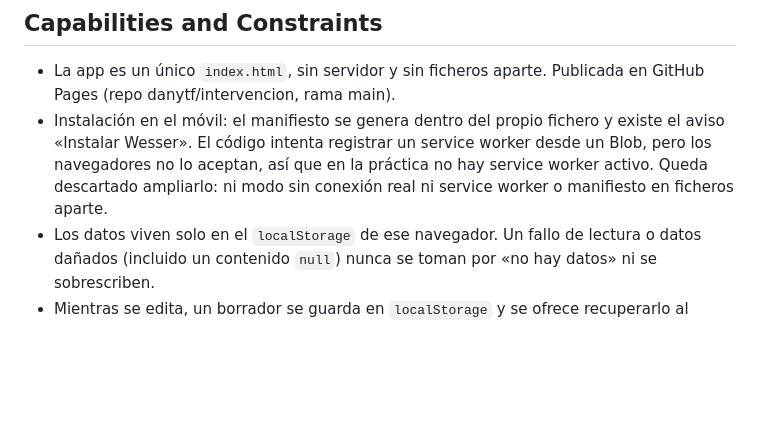
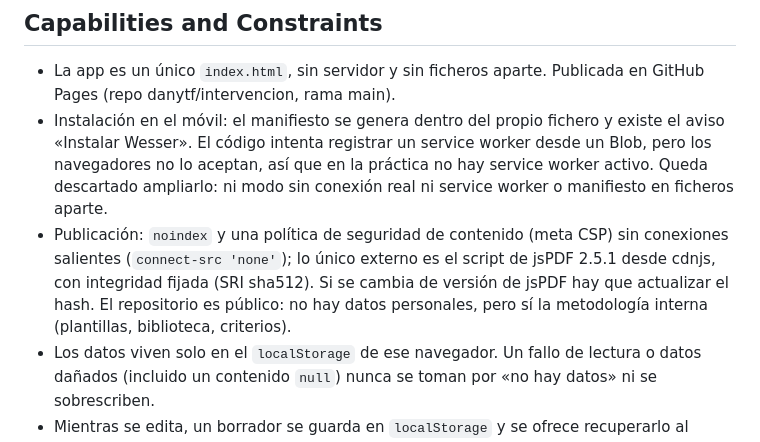
Before and after one commit to danytf/intervencion, a Markdown page: PRODUCT.md, the part around the change. GitHub-like rendering; blank space fills up the shorter version.

Commit message:
PRODUCT.md: noindex, CSP y jsPDF con integridad fijada
Co-Authored-By: Claude Sonnet 5.5 <noreply@anthropic.com>

```diff
--- a/PRODUCT.md
+++ b/PRODUCT.md
@@ -29,6 +29,7 @@ Orienta sin predecir: un índice de atención, no una probabilidad de baja; las
 
 - La app es un único `index.html`, sin servidor y sin ficheros aparte. Publicada en GitHub Pages (repo danytf/intervencion, rama main).
 - Instalación en el móvil: el manifiesto se genera dentro del propio fichero y existe el aviso «Instalar Wesser». El código intenta registrar un service worker desde un Blob, pero los navegadores no lo aceptan, así que en la práctica no hay service worker activo. Queda descartado ampliarlo: ni modo sin conexión real ni service worker o manifiesto en ficheros aparte.
+- Publicación: `noindex` y una política de seguridad de contenido (meta CSP) sin conexiones salientes (`connect-src 'none'`); lo único externo es el script de jsPDF 2.5.1 desde cdnjs, con integridad fijada (SRI sha512). Si se cambia de versión de jsPDF hay que actualizar el hash. El repositorio es público: no hay datos personales, pero sí la metodología interna (plantillas, biblioteca, criterios).
 - Los datos viven solo en el `localStorage` de ese navegador. Un fallo de lectura o datos dañados (incluido un contenido `null`) nunca se toman por «no hay datos» ni se sobrescriben.
 - Mientras se edita, un borrador se guarda en `localStorage` y se ofrece recuperarlo al volver (en iPhone sustituye al aviso al cerrar la página). Si no se puede escribir, se avisa.
 - Textos libres: máximo 10.000 caracteres por campo, el mismo límite al escribir, al guardar y al importar; nunca se recortan en silencio.
```
